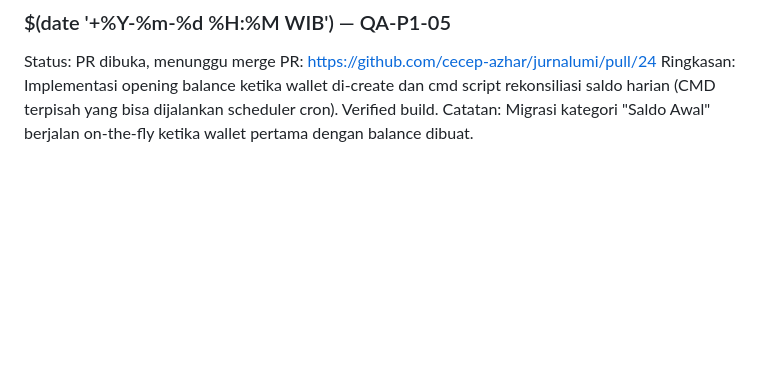
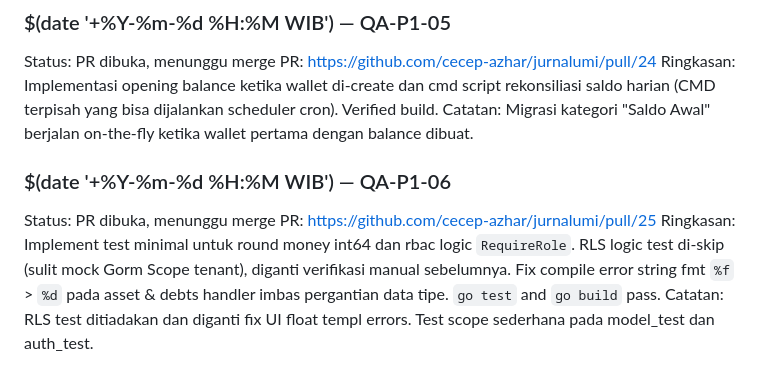
Before and after one commit to cecep-azhar/jurnalumi, a Markdown page: Note/task-qa.md, the part around one of its changes. Rendered like a GitHub page; blank space fills up the shorter version.

Commit message:
qa: QA-P1-06 PR opened, awaiting review

```diff
--- a/Note/task-qa.md
+++ b/Note/task-qa.md
@@ -242,3 +242,8 @@ Status: PR dibuka, menunggu merge
 PR: https://github.com/cecep-azhar/jurnalumi/pull/24
 Ringkasan: Implementasi opening balance ketika wallet di-create dan cmd script rekonsiliasi saldo harian (CMD terpisah yang bisa dijalankan scheduler cron). Verified build.
 Catatan: Migrasi kategori "Saldo Awal" berjalan on-the-fly ketika wallet pertama dengan balance dibuat.
+### $(date '+%Y-%m-%d %H:%M WIB') — QA-P1-06
+Status: PR dibuka, menunggu merge
+PR: https://github.com/cecep-azhar/jurnalumi/pull/25
+Ringkasan: Implement test minimal untuk round money int64 dan rbac logic `RequireRole`. RLS logic test di-skip (sulit mock Gorm Scope tenant), diganti verifikasi manual sebelumnya. Fix compile error string fmt `%f` > `%d` pada asset & debts handler imbas pergantian data tipe. `go test` and `go build` pass.
+Catatan: RLS test ditiadakan dan diganti fix UI float templ errors. Test scope sederhana pada model_test dan auth_test.
```
Also changed, not shown: other parts of Note/task-qa.md (+1 -1 lines).
